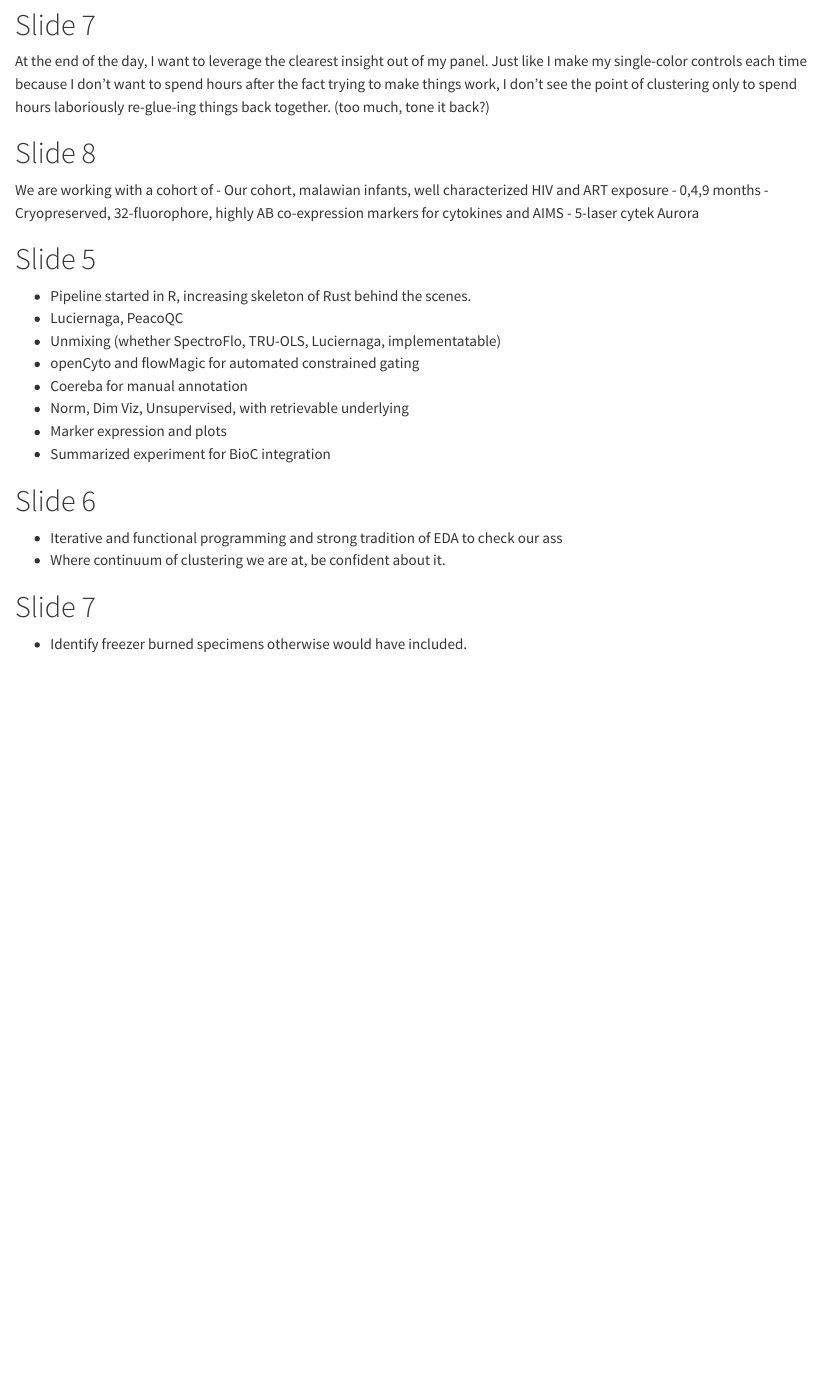
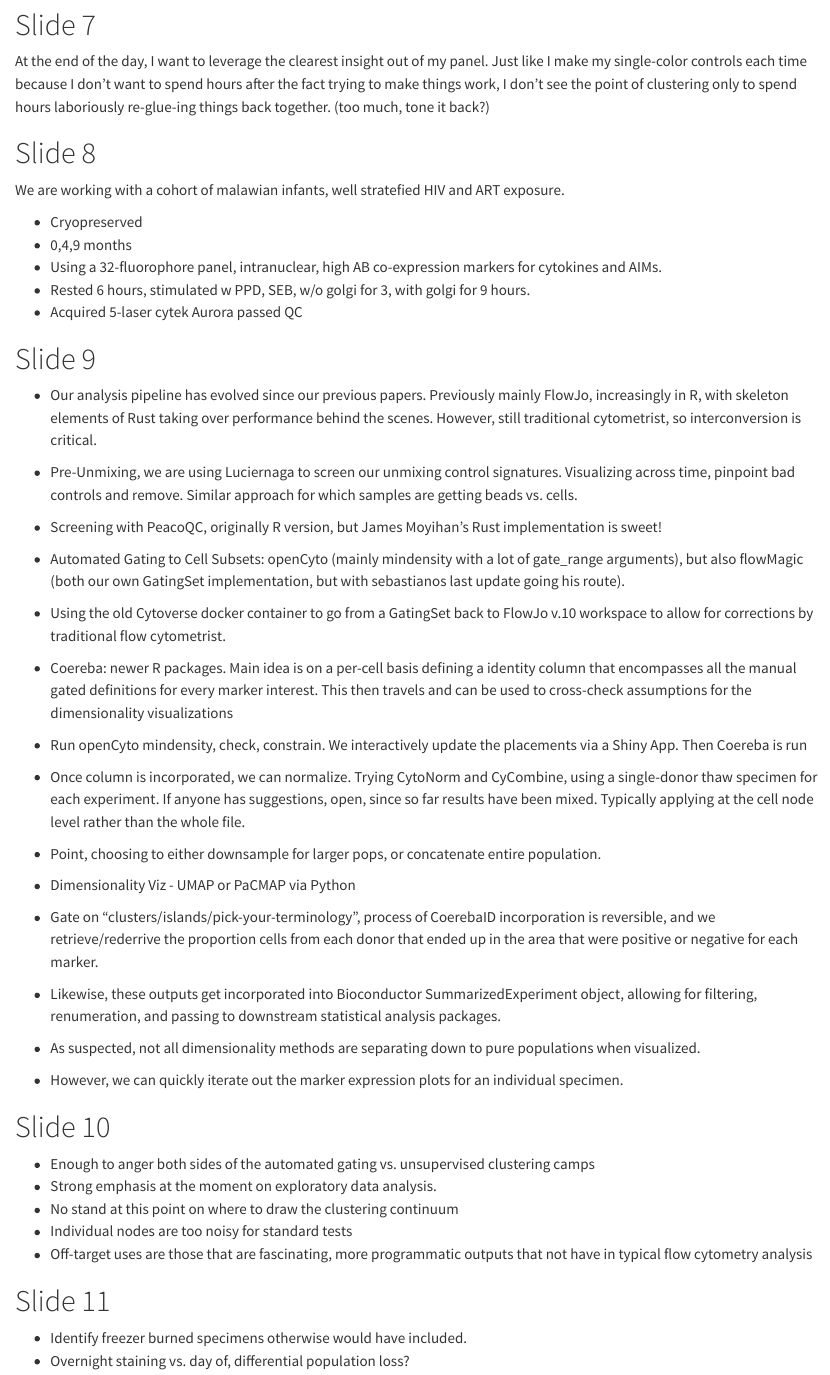
Before and after one commit to DavidRach/AlphaBeta_Cyto2026, a Quarto document (Planning.qmd): the page in a window 1100 px wide, from 920 px down. Rendered offline with R 4.5, knitr and Pandoc in place of Quarto, with nearby package versions.

Commit message:
Planned #2 through end, no results

```diff
--- a/Planning.qmd
+++ b/Planning.qmd
@@ -33,25 +33,51 @@ At the end of the day, I want to leverage the clearest insight out of my panel.
 
 # Slide 8
 
-We are working with a cohort of
-- Our cohort, malawian infants, well characterized HIV and ART exposure
+We are working with a cohort of malawian infants, well stratefied HIV and ART exposure.
+
+- Cryopreserved
 - 0,4,9 months
-- Cryopreserved, 32-fluorophore, highly AB co-expression markers for cytokines and AIMS
-- 5-laser cytek Aurora
+- Using a 32-fluorophore panel, intranuclear, high AB co-expression markers for cytokines and AIMs.
+- Rested 6 hours, stimulated w PPD, SEB, w/o golgi for 3, with golgi for 9 hours.
+- Acquired 5-laser cytek Aurora passed QC
 
-# Slide 5
-- Pipeline started in R, increasing skeleton of Rust behind the scenes.
-- Luciernaga, PeacoQC
-- Unmixing (whether SpectroFlo, TRU-OLS, Luciernaga, implementatable)
-- openCyto and flowMagic for automated constrained gating
-- Coereba for manual annotation
-- Norm, Dim Viz, Unsupervised, with retrievable underlying
-- Marker expression and plots
-- Summarized experiment for BioC integration
+# Slide 9
+- Our analysis pipeline has evolved since our previous papers. Previously mainly FlowJo, increasingly in R, with skeleton elements of Rust taking over performance behind the scenes. However, still traditional cytometrist, so interconversion is critical.
 
-# Slide 6
-- Iterative and functional programming and strong tradition of EDA to check our ass
-- Where continuum of clustering we are at, be confident about it.
+- Pre-Unmixing, we are using Luciernaga to screen our unmixing control signatures. Visualizing across time, pinpoint bad controls and remove. Similar approach for which samples are getting beads vs. cells.
 
-# Slide 7
+- Screening with PeacoQC, originally R version, but James Moyihan's Rust implementation is sweet!
+
+- Automated Gating to Cell Subsets: openCyto (mainly mindensity with a lot of gate_range arguments), but also flowMagic (both our own GatingSet implementation, but with sebastianos last update going his route).
+
+- Using the old Cytoverse docker container to go from a GatingSet back to FlowJo v.10 workspace to allow for corrections by traditional flow cytometrist.
+
+- Coereba: newer R packages. Main idea is on a per-cell basis defining a identity column that encompasses all the manual gated definitions for every marker interest. This then travels and can be used to cross-check assumptions for the dimensionality visualizations
+
+- Run openCyto mindensity, check, constrain. We interactively update the placements via a Shiny App. Then Coereba is run
+
+- Once column is incorporated, we can normalize. Trying CytoNorm and CyCombine, using a single-donor thaw specimen for each experiment. If anyone has suggestions, open, since so far results have been mixed. Typically applying at the cell node level rather than the whole file.
+
+- Point, choosing to either downsample for larger pops, or concatenate entire population.
+
+- Dimensionality Viz - UMAP or PaCMAP via Python
+
+- Gate on "clusters/islands/pick-your-terminology", process of CoerebaID incorporation is reversible, and we retrieve/rederrive the proportion cells from each donor that ended up in the area that were positive or negative for each marker.
+
+- Likewise, these outputs get incorporated into Bioconductor SummarizedExperiment object, allowing for filtering, renumeration, and passing to downstream statistical analysis packages.
+
+- As suspected, not all dimensionality methods are separating down to pure populations when visualized.
+
+- However, we can quickly iterate out the marker expression plots for an individual specimen.
+
+# Slide 10
+
+- Enough to anger both sides of the automated gating vs. unsupervised clustering camps
+- Strong emphasis at the moment on exploratory data analysis.
+- No stand at this point on where to draw the clustering continuum
+- Individual nodes are too noisy for standard tests
+- Off-target uses are those that are fascinating, more programmatic outputs that not have in typical flow cytometry analysis
+
+# Slide 11
 - Identify freezer burned specimens otherwise would have included.
+- Overnight staining vs. day of, differential population loss?
```
